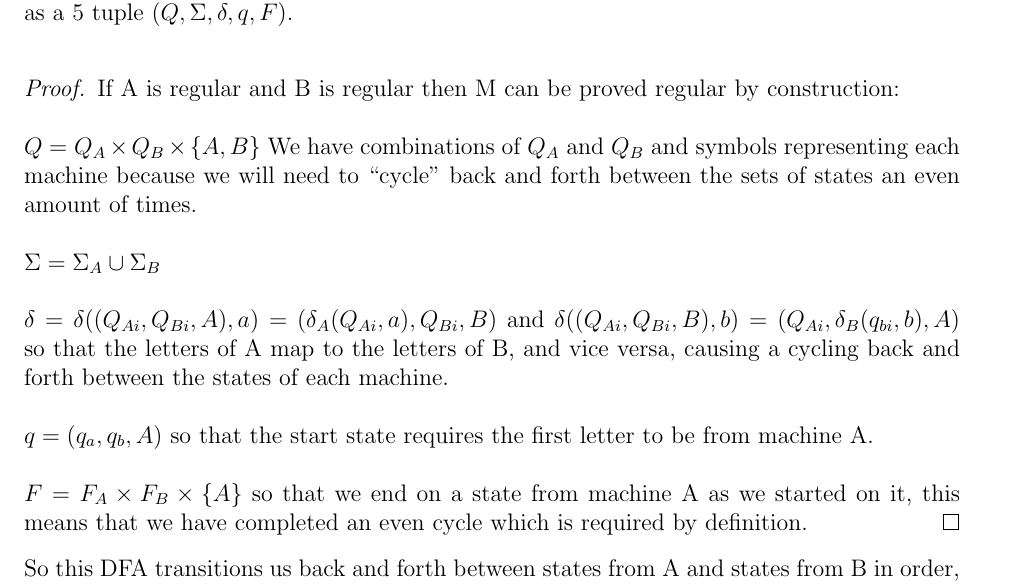
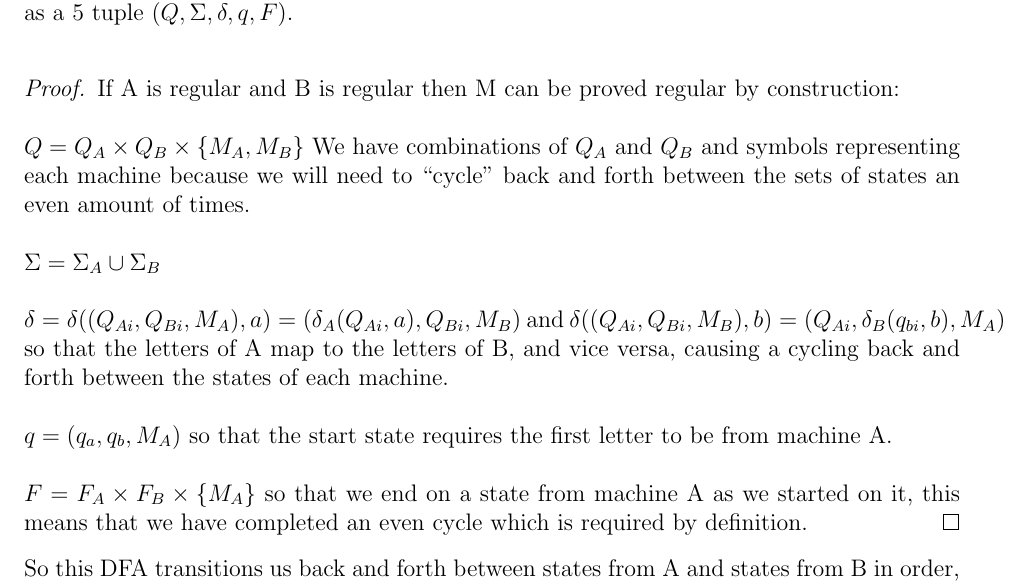
Before and after one commit to erichmenge/latex_for_homework, a LaTeX problem sheet (4011/homework_2/homework_2.tex): part of page 4 of 6, cut so that both start at the same text. Compiled offline with pdfLaTeX.

Commit message:
Change the symbols.

```diff
--- a/4011/homework_2/homework_2.tex
+++ b/4011/homework_2/homework_2.tex
@@ -92,16 +92,16 @@
     \begin{proof}
       If A is regular and B is regular then M can be proved regular by construction: \\
 
-          \noindent $Q = Q_A \times Q_B \times \{ A, B \}$ We have combinations of $Q_A$ and $Q_B$ and symbols representing each machine
+          \noindent $Q = Q_A \times Q_B \times \{ M_A, M_B \}$ We have combinations of $Q_A$ and $Q_B$ and symbols representing each machine
           because we will need to ``cycle'' back and forth between the sets of states an even amount of times. \\
 
           \noindent $\Sigma = \Sigma_A \cup \Sigma_B$ \\
 
-          \noindent $\delta = \delta((Q_{Ai}, Q_{Bi}, A), a) = (\delta_A(Q_{Ai}, a), Q_{Bi}, B)$ and $\delta((Q_{Ai}, Q_{Bi}, B), b) = (Q_{Ai}, \delta_B(q_{bi}, b), A)$ so that the letters of A map to the letters of B, and vice versa, causing a cycling back and forth between the states of each machine. \\
+          \noindent $\delta = \delta((Q_{Ai}, Q_{Bi}, M_A), a) = (\delta_A(Q_{Ai}, a), Q_{Bi}, M_B)$ and $\delta((Q_{Ai}, Q_{Bi}, M_B), b) = (Q_{Ai}, \delta_B(q_{bi}, b), M_A)$ so that the letters of A map to the letters of B, and vice versa, causing a cycling back and forth between the states of each machine. \\
 
-          \noindent $q = (q_a, q_b, A)$ so that the start state requires the first letter to be from machine A. \\
+          \noindent $q = (q_a, q_b, M_A)$ so that the start state requires the first letter to be from machine A. \\
 
-          \noindent $F = F_A \times F_B \times \{ A \}$ so that we end on a state from machine A as we started on it, this means that we have completed an even cycle which is required by definition.
+          \noindent $F = F_A \times F_B \times \{ M_A \}$ so that we end on a state from machine A as we started on it, this means that we have completed an even cycle which is required by definition.
     \end{proof}
 
     \noindent So this DFA transitions us back and forth between states from A and states from B in order, requiring an
```
